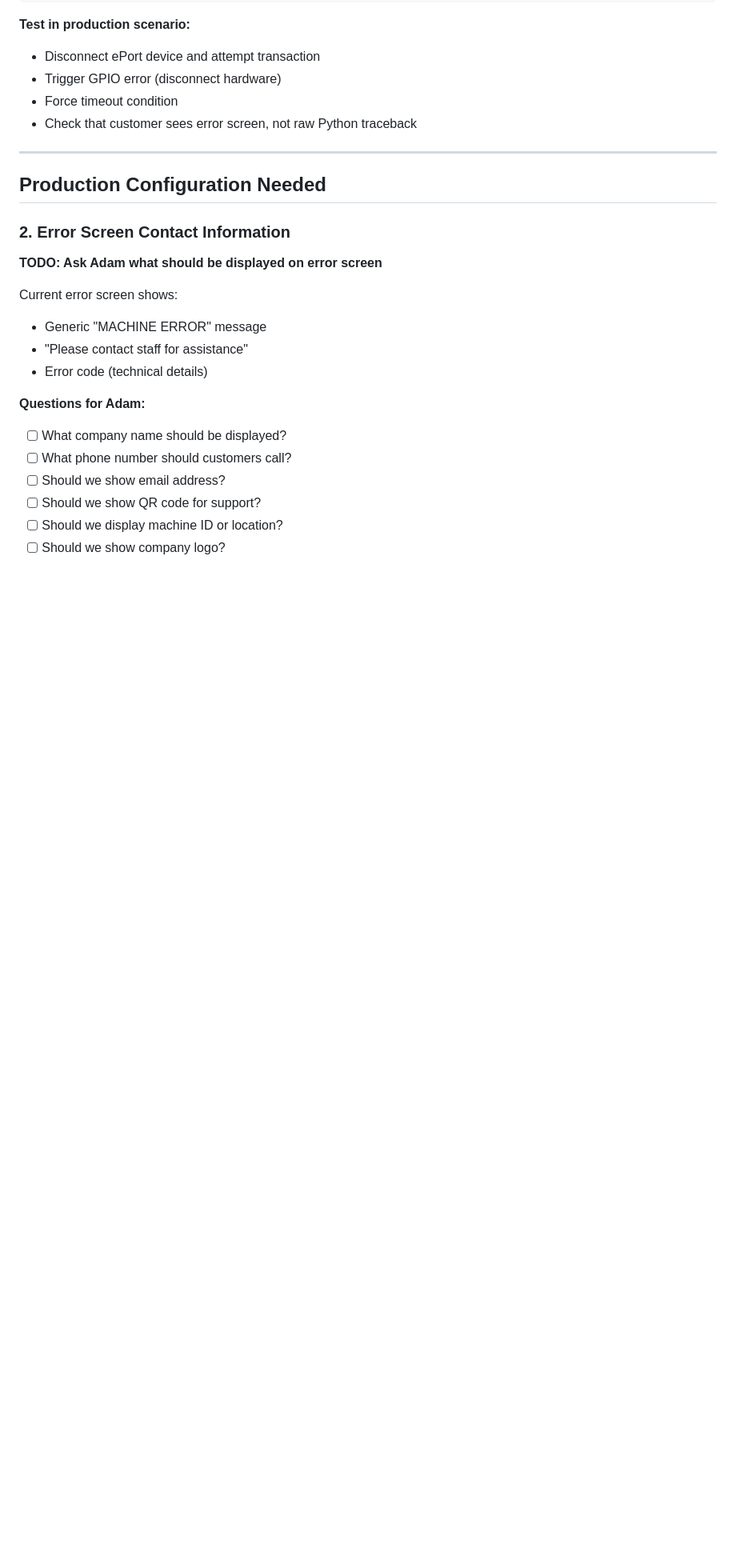
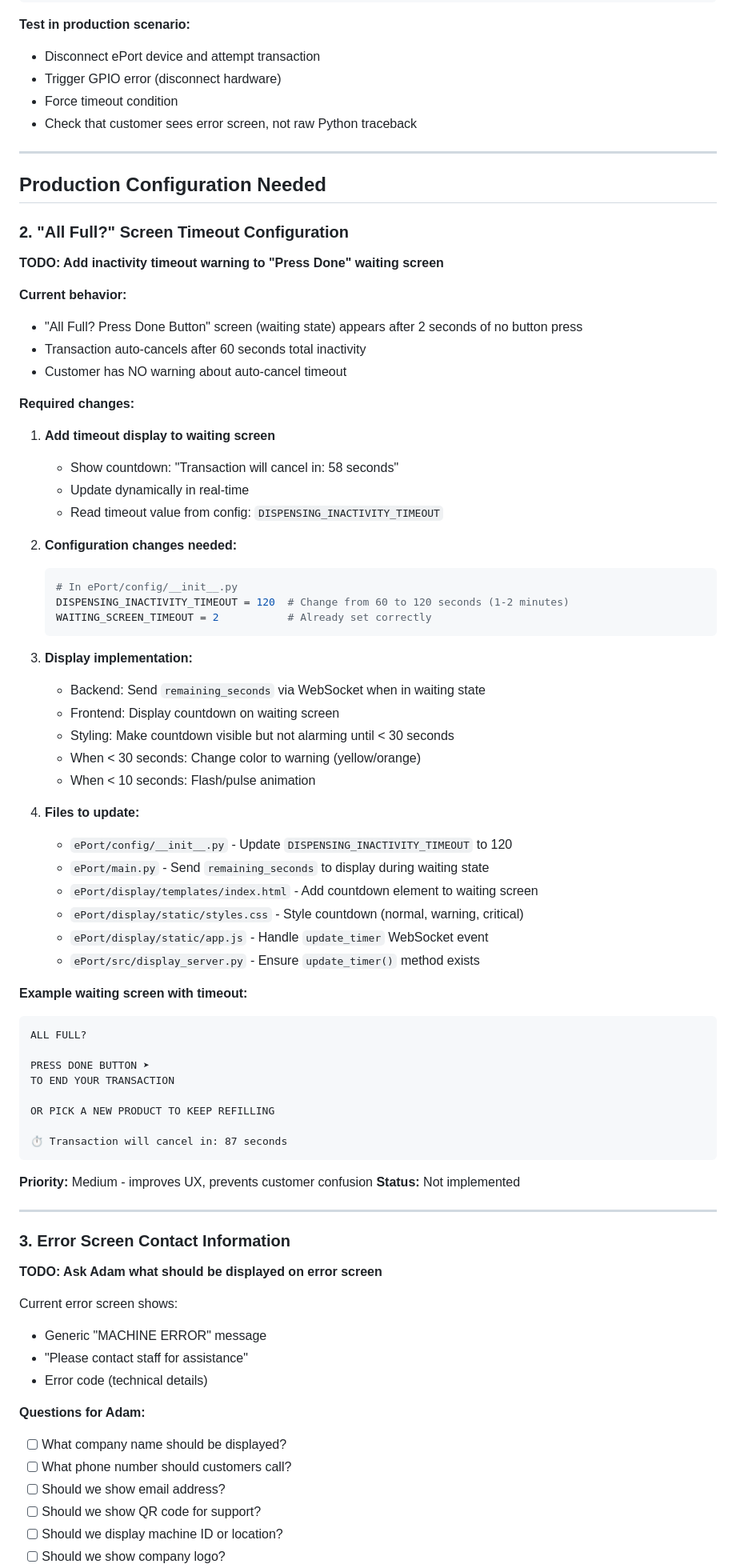
Before and after one commit to Travbz/soap, a Markdown page: ePort/documentation/TODO-DisplayTesting.md, the part around the change. Shown at 80% size. GitHub-like rendering; blank space fills up the shorter version.

Commit message:
docs: add TODO for waiting screen timeout display and config changes

````diff
--- a/ePort/documentation/TODO-DisplayTesting.md
+++ b/ePort/documentation/TODO-DisplayTesting.md
@@ -26,7 +26,61 @@ python3 -m ePort.tests.test_display
 
 ## Production Configuration Needed
 
-### 2. Error Screen Contact Information
+### 2. "All Full?" Screen Timeout Configuration
+**TODO: Add inactivity timeout warning to "Press Done" waiting screen**
+
+**Current behavior:**
+- "All Full? Press Done Button" screen (waiting state) appears after 2 seconds of no button press
+- Transaction auto-cancels after 60 seconds total inactivity
+- Customer has NO warning about auto-cancel timeout
+
+**Required changes:**
+
+1. **Add timeout display to waiting screen**
+   - Show countdown: "Transaction will cancel in: 58 seconds"
+   - Update dynamically in real-time
+   - Read timeout value from config: `DISPENSING_INACTIVITY_TIMEOUT`
+
+2. **Configuration changes needed:**
+   ```python
+   # In ePort/config/__init__.py
+   DISPENSING_INACTIVITY_TIMEOUT = 120  # Change from 60 to 120 seconds (1-2 minutes)
+   WAITING_SCREEN_TIMEOUT = 2           # Already set correctly
+   ```
+
+3. **Display implementation:**
+   - Backend: Send `remaining_seconds` via WebSocket when in waiting state
+   - Frontend: Display countdown on waiting screen
+   - Styling: Make countdown visible but not alarming until < 30 seconds
+   - When < 30 seconds: Change color to warning (yellow/orange)
+   - When < 10 seconds: Flash/pulse animation
+
+4. **Files to update:**
+   - `ePort/config/__init__.py` - Update `DISPENSING_INACTIVITY_TIMEOUT` to 120
+   - `ePort/main.py` - Send `remaining_seconds` to display during waiting state
+   - `ePort/display/templates/index.html` - Add countdown element to waiting screen
+   - `ePort/display/static/styles.css` - Style countdown (normal, warning, critical)
+   - `ePort/display/static/app.js` - Handle `update_timer` WebSocket event
+   - `ePort/src/display_server.py` - Ensure `update_timer()` method exists
+
+**Example waiting screen with timeout:**
+```
+ALL FULL?
+
+PRESS DONE BUTTON ➤
+TO END YOUR TRANSACTION
+
+OR PICK A NEW PRODUCT TO KEEP REFILLING
+
+⏱️ Transaction will cancel in: 87 seconds
+```
+
+**Priority:** Medium - improves UX, prevents customer confusion
+**Status:** Not implemented
+
+---
+
+### 3. Error Screen Contact Information
 **TODO: Ask Adam what should be displayed on error screen**
 
 Current error screen shows:
````
